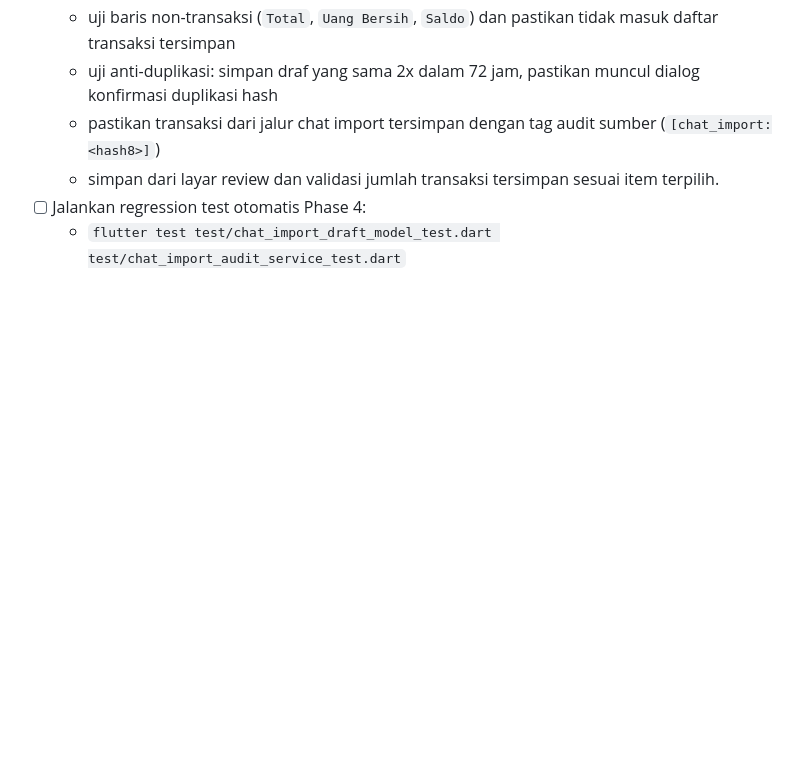
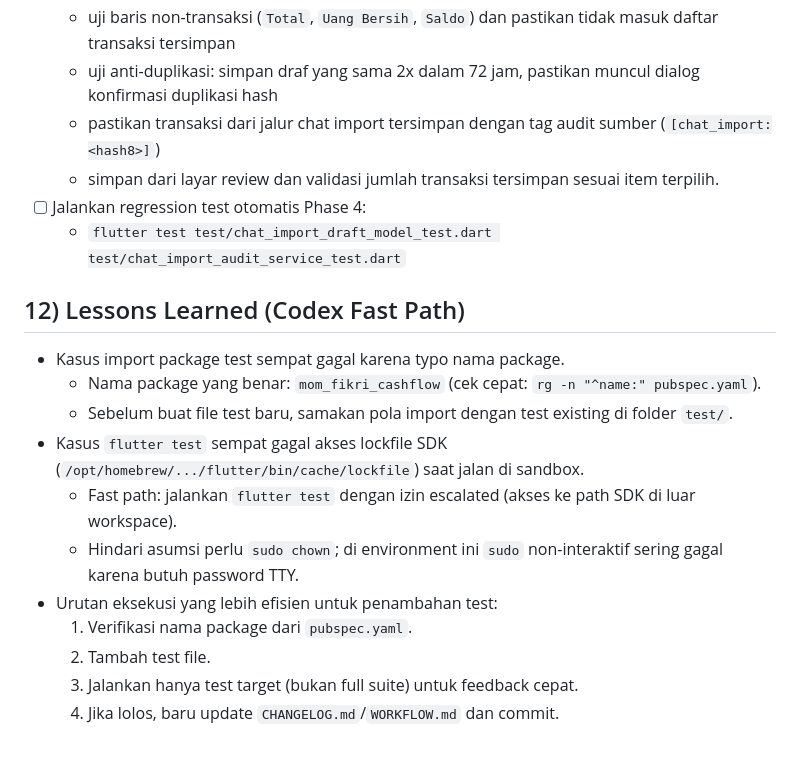
Before and after one commit to aryasbookm/mom_fikri_cashflow_experiment, a Markdown page: WORKFLOW.md, the part around the change. GitHub-like rendering; blank space fills up the shorter version.

Commit message:
docs(workflow): maintain recurring lessons learned fast path

```diff
--- a/WORKFLOW.md
+++ b/WORKFLOW.md
@@ -144,3 +144,16 @@
   - simpan dari layar review dan validasi jumlah transaksi tersimpan sesuai item terpilih.
 - [ ] Jalankan regression test otomatis Phase 4:
   - `flutter test test/chat_import_draft_model_test.dart test/chat_import_audit_service_test.dart`
+
+## 12) Lessons Learned (Codex Fast Path)
+- Kasus import package test sempat gagal karena typo nama package.
+  - Nama package yang benar: `mom_fikri_cashflow` (cek cepat: `rg -n "^name:" pubspec.yaml`).
+  - Sebelum buat file test baru, samakan pola import dengan test existing di folder `test/`.
+- Kasus `flutter test` sempat gagal akses lockfile SDK (`/opt/homebrew/.../flutter/bin/cache/lockfile`) saat jalan di sandbox.
+  - Fast path: jalankan `flutter test` dengan izin escalated (akses ke path SDK di luar workspace).
+  - Hindari asumsi perlu `sudo chown`; di environment ini `sudo` non-interaktif sering gagal karena butuh password TTY.
+- Urutan eksekusi yang lebih efisien untuk penambahan test:
+  1. Verifikasi nama package dari `pubspec.yaml`.
+  2. Tambah test file.
+  3. Jalankan hanya test target (bukan full suite) untuk feedback cepat.
+  4. Jika lolos, baru update `CHANGELOG.md`/`WORKFLOW.md` dan commit.
```
